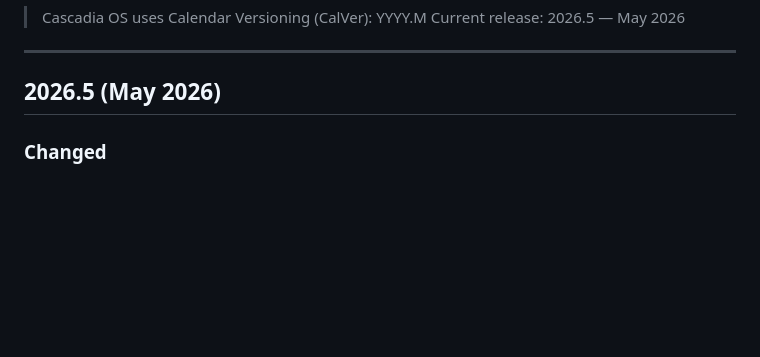
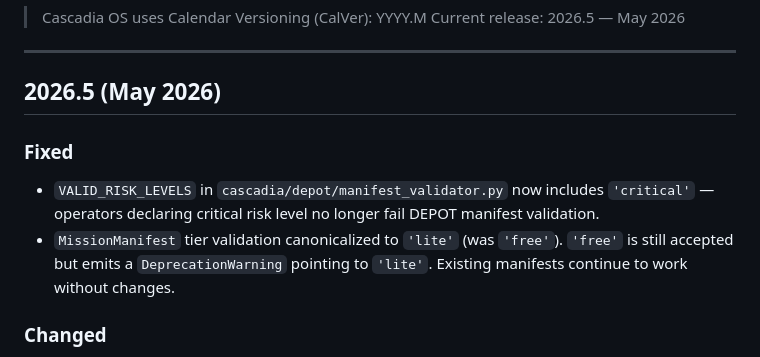
Before and after one commit to zyrconlabs/Cascadia-OS, a Markdown page: CHANGELOG.md, the part around the change. Rendered like a GitHub page; blank space fills up the shorter version.

Commit message:
chore(changelog): record Phase 2 fixes (critical risk_level, free→lite)

```diff
--- a/CHANGELOG.md
+++ b/CHANGELOG.md
@@ -6,6 +6,14 @@
 ---
 
 ## 2026.5 (May 2026)
+
+### Fixed
+- `VALID_RISK_LEVELS` in `cascadia/depot/manifest_validator.py` now includes
+  `'critical'` — operators declaring critical risk level no longer fail DEPOT
+  manifest validation.
+- `MissionManifest` tier validation canonicalized to `'lite'` (was `'free'`).
+  `'free'` is still accepted but emits a `DeprecationWarning` pointing to `'lite'`.
+  Existing manifests continue to work without changes.
 
 ### Changed
 - Renamed internal liveness signal from `heartbeat` to `pulse` throughout the codebase.
```
